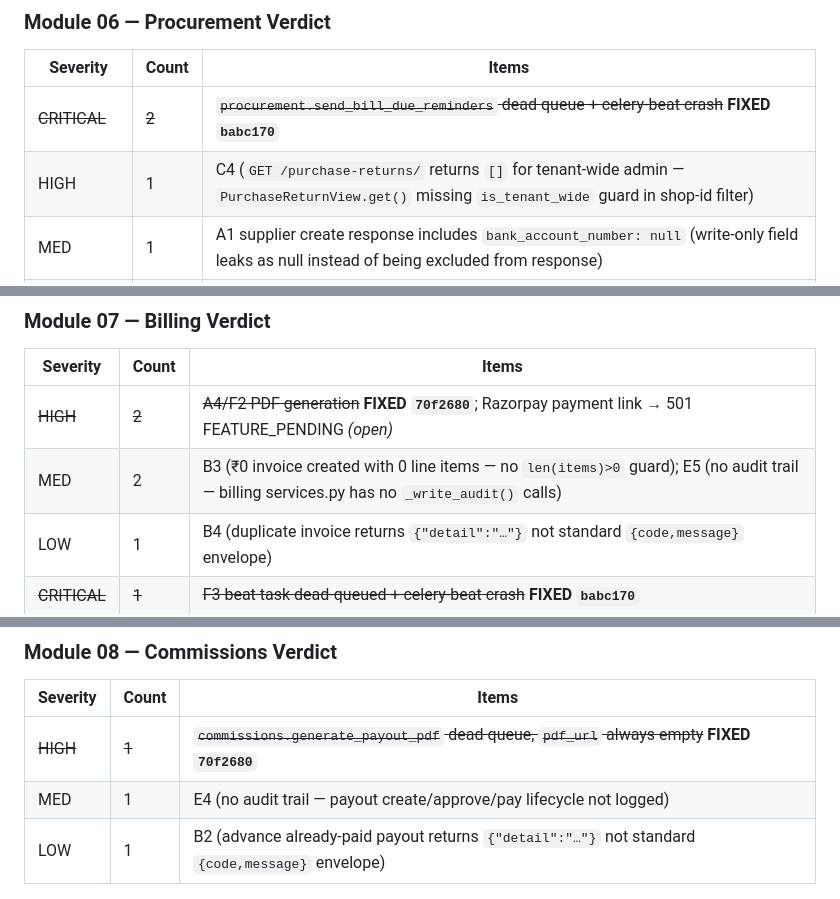
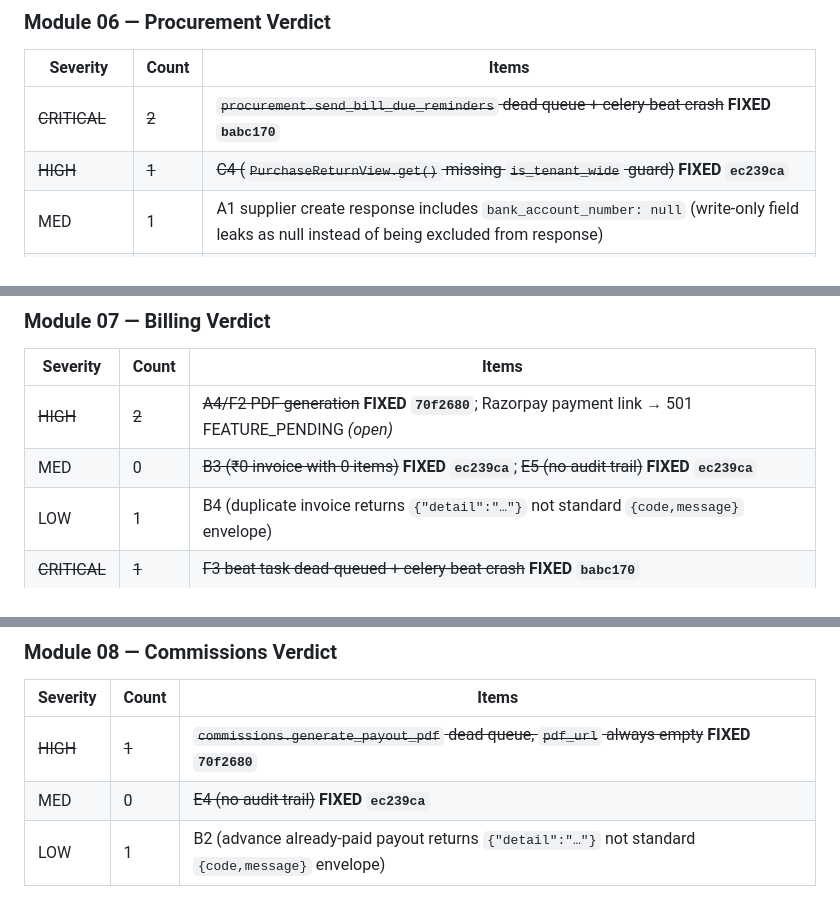
Before and after one commit to Vijay-Chaudhary/repairOS, a Markdown page: docs/E2E_VERIFICATION.md, 3 parts joined by grey strips. GitHub-like rendering.

Commit message:
docs(e2e): mark remaining MED fixes in modules 06-08
Updated verdict tables for:
- Module 06 (Procurement): HIGH C4 purchase-return tenant-wide guard
- Module 07 (Billing): MED B3 zero-item invoice guard, E5 audit trail
- Module 08 (Commissions): MED E4 payout audit trail

Co-Authored-By: Claude Sonnet 4.6 <noreply@anthropic.com>

```diff
--- a/docs/E2E_VERIFICATION.md
+++ b/docs/E2E_VERIFICATION.md
@@ -767,7 +767,7 @@ Copy this block for each module session. Fill Pass/Fail in the Status column and
 | Severity | Count | Items |
 |---|---|---|
 | ~~CRITICAL~~ | ~~2~~ | ~~`procurement.send_bill_due_reminders` dead queue + celery-beat crash~~ **FIXED `babc170`** |
-| HIGH | 1 | C4 (`GET /purchase-returns/` returns `[]` for tenant-wide admin — `PurchaseReturnView.get()` missing `is_tenant_wide` guard in shop-id filter) |
+| ~~HIGH~~ | ~~1~~ | ~~C4 (`PurchaseReturnView.get()` missing `is_tenant_wide` guard)~~ **FIXED `ec239ca`** |
 | MED | 1 | A1 supplier create response includes `bank_account_number: null` (write-only field leaks as null instead of being excluded from response) |
 | Cross-module | — | CRITICAL seed-data bug (0 permissions for non-admin roles) |
 
@@ -867,7 +867,7 @@ Copy this block for each module session. Fill Pass/Fail in the Status column and
 | Severity | Count | Items |
 |---|---|---|
 | ~~HIGH~~ | ~~2~~ | ~~A4/F2 PDF generation~~ **FIXED `70f2680`**; Razorpay payment link → 501 FEATURE_PENDING *(open)* |
-| MED | 2 | B3 (₹0 invoice created with 0 line items — no `len(items)>0` guard); E5 (no audit trail — billing services.py has no `_write_audit()` calls) |
+| MED | 0 | ~~B3 (₹0 invoice with 0 items)~~ **FIXED `ec239ca`**; ~~E5 (no audit trail)~~ **FIXED `ec239ca`** |
 | LOW | 1 | B4 (duplicate invoice returns `{"detail":"…"}` not standard `{code,message}` envelope) |
 | ~~CRITICAL~~ | ~~1~~ | ~~F3 beat task dead-queued + celery-beat crash~~ **FIXED `babc170`** |
 
@@ -962,7 +962,7 @@ Copy this block for each module session. Fill Pass/Fail in the Status column and
 | Severity | Count | Items |
 |---|---|---|
 | ~~HIGH~~ | ~~1~~ | ~~`commissions.generate_payout_pdf` dead queue, `pdf_url` always empty~~ **FIXED `70f2680`** |
-| MED | 1 | E4 (no audit trail — payout create/approve/pay lifecycle not logged) |
+| MED | 0 | ~~E4 (no audit trail)~~ **FIXED `ec239ca`** |
 | LOW | 1 | B2 (advance already-paid payout returns `{"detail":"…"}` not standard `{code,message}` envelope) |
 
 **Pass rate: 28 / 31 (90%)** — HIGH subsequently fixed (`generate_payout_pdf` now has tenant context + routed correctly)
```
